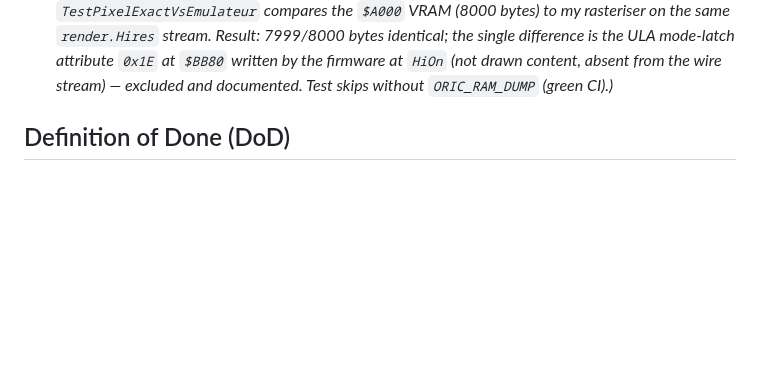
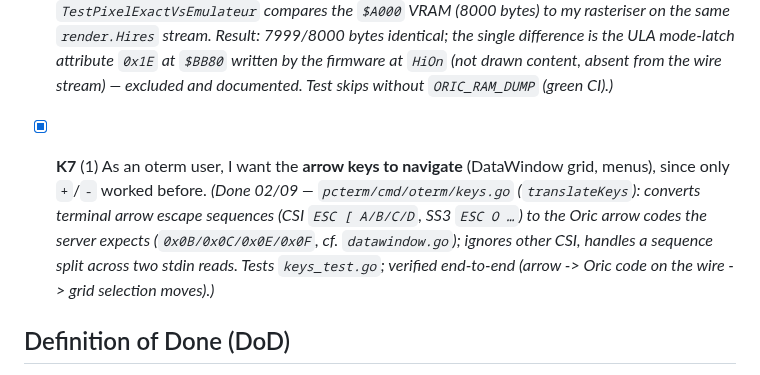
Before and after one commit to benedictemarty/bbsoric, a Markdown page: docs/agile/backlog.md, the part around the change. Drawn GitHub-style; blank space fills up the shorter version.

Commit message:
backlog : tracer K7 (fix fleches oterm) comme fait

```diff
--- a/docs/agile/backlog.md
+++ b/docs/agile/backlog.md
@@ -362,6 +362,13 @@
   bytes identical; the single difference is the ULA mode-latch attribute `0x1E` at `$BB80` written
   by the firmware at `HiOn` (not drawn content, absent from the wire stream) — excluded and
   documented. Test skips without `ORIC_RAM_DUMP` (green CI).)*
+- [x] **K7** (1) As an oterm user, I want the **arrow keys to navigate** (DataWindow grid, menus),
+  since only `+`/`-` worked before.
+  *(Done 02/09 — `pcterm/cmd/oterm/keys.go` (`translateKeys`): converts terminal arrow escape
+  sequences (CSI `ESC [ A/B/C/D`, SS3 `ESC O …`) to the Oric arrow codes the server expects
+  (`0x0B/0x0C/0x0E/0x0F`, cf. `datawindow.go`); ignores other CSI, handles a sequence split across
+  two stdin reads. Tests `keys_test.go`; verified end-to-end (arrow -> Oric code on the wire -> grid
+  selection moves).)*
 
 ## Definition of Done (DoD)
 - Versioned code, `CHANGELOG.md` and `ROADMAP.md` updated.
```
